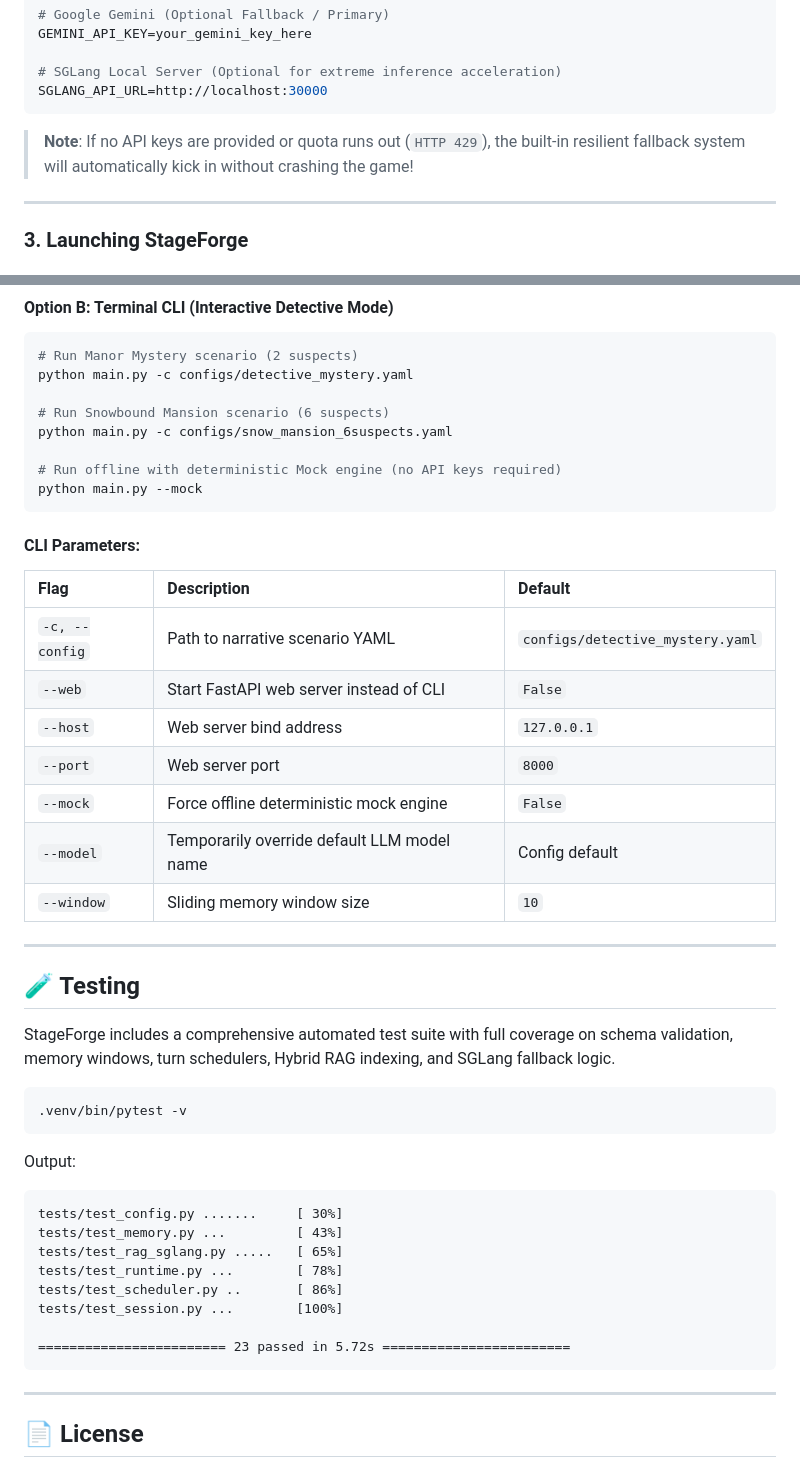
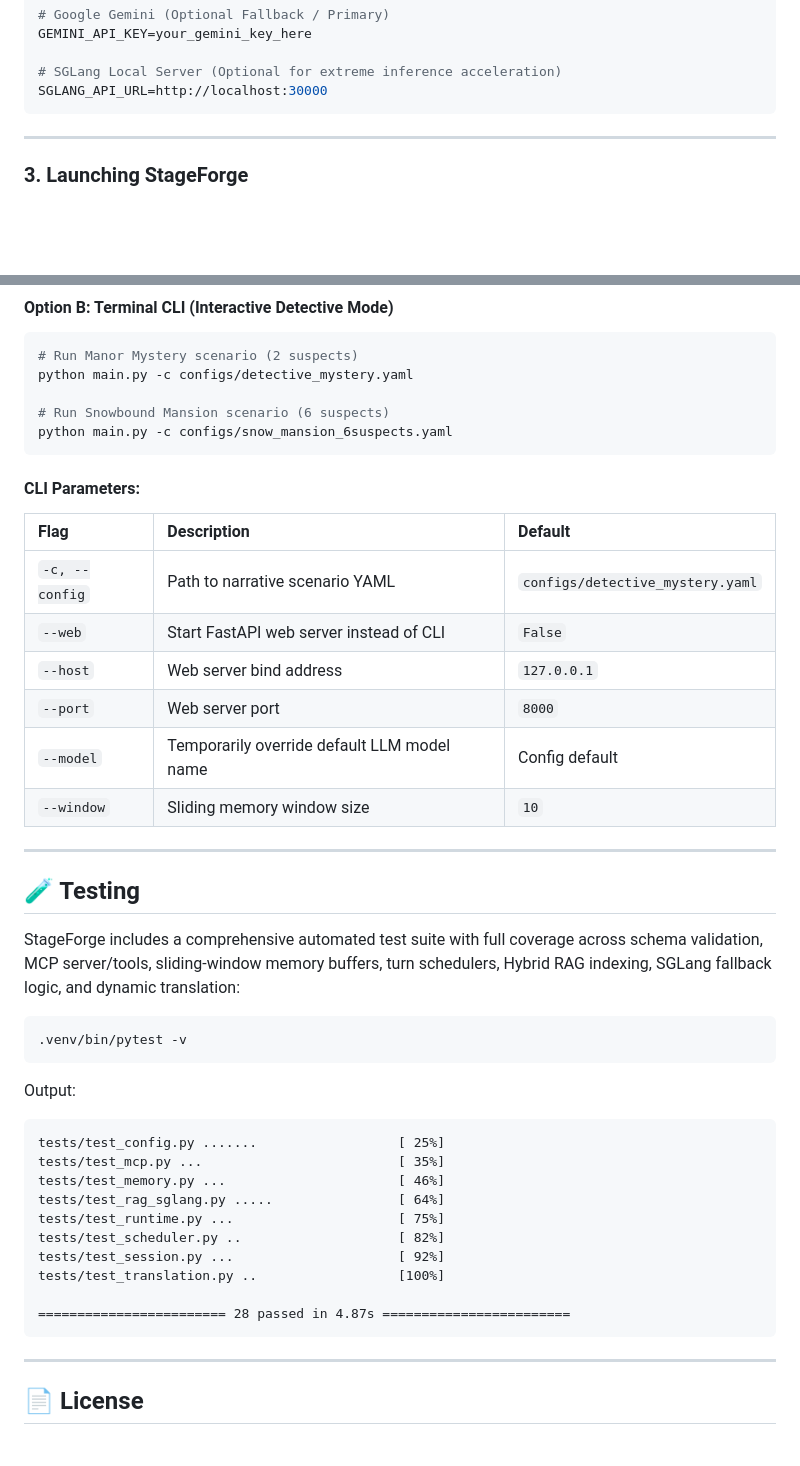
Before and after one commit to link1697/StageForge, a Markdown page: README.md, 2 parts joined by grey strips. Rendered like a GitHub page; blank space fills up the shorter version.

````diff
--- a/README.md
+++ b/README.md
@@ -145,8 +170,6 @@ GEMINI_API_KEY=your_gemini_key_here
 # SGLang Local Server (Optional for extreme inference acceleration)
 SGLANG_API_URL=http://localhost:30000
 ```
-
-> **Note**: If no API keys are provided or quota runs out (`HTTP 429`), the built-in resilient fallback system will automatically kick in without crashing the game!
 
 ---
 
@@ -168,9 +191,6 @@ python main.py -c configs/detective_mystery.yaml
 
 # Run Snowbound Mansion scenario (6 suspects)
 python main.py -c configs/snow_mansion_6suspects.yaml
-
-# Run offline with deterministic Mock engine (no API keys required)
-python main.py --mock
 ```
 
 #### CLI Parameters:
@@ -180,7 +200,6 @@ python main.py --mock
 | `--web` | Start FastAPI web server instead of CLI | `False` |
 | `--host` | Web server bind address | `127.0.0.1` |
 | `--port` | Web server port | `8000` |
-| `--mock` | Force offline deterministic mock engine | `False` |
 | `--model` | Temporarily override default LLM model name | Config default |
 | `--window` | Sliding memory window size | `10` |
 
@@ -188,7 +207,7 @@ python main.py --mock
 
 ## 🧪 Testing
 
-StageForge includes a comprehensive automated test suite with full coverage on schema validation, memory windows, turn schedulers, Hybrid RAG indexing, and SGLang fallback logic.
+StageForge includes a comprehensive automated test suite with full coverage across schema validation, MCP server/tools, sliding-window memory buffers, turn schedulers, Hybrid RAG indexing, SGLang fallback logic, and dynamic translation:
 
 ```bash
 .venv/bin/pytest -v
@@ -196,14 +215,16 @@ StageForge includes a comprehensive automated test suite with full coverage on s
 
 Output:
 ```text
-tests/test_config.py .......     [ 30%]
-tests/test_memory.py ...         [ 43%]
-tests/test_rag_sglang.py .....   [ 65%]
-tests/test_runtime.py ...        [ 78%]
-tests/test_scheduler.py ..       [ 86%]
-tests/test_session.py ...        [100%]
+tests/test_config.py .......                  [ 25%]
+tests/test_mcp.py ...                         [ 35%]
+tests/test_memory.py ...                      [ 46%]
+tests/test_rag_sglang.py .....                [ 64%]
+tests/test_runtime.py ...                     [ 75%]
+tests/test_scheduler.py ..                    [ 82%]
+tests/test_session.py ...                     [ 92%]
+tests/test_translation.py ..                  [100%]
 
-======================== 23 passed in 5.72s ========================
+======================== 28 passed in 4.87s ========================
 ```
 
 ---
````
Also changed, not shown: other parts of README.md (+60 -35 lines), docs/images/accuse_verdict_modal.png (added), docs/images/case_briefing_modal.png (added), docs/images/case_defeat_truth_reveal.png (added), docs/images/web_ui_interrogation.png (added), 14 other files.
